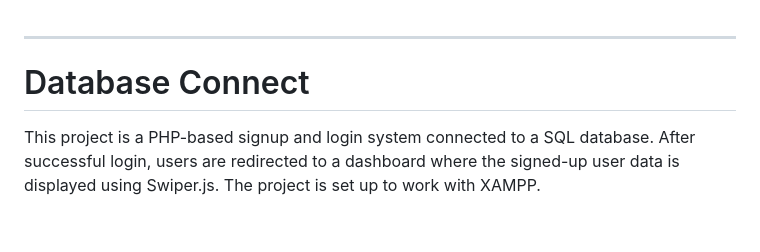
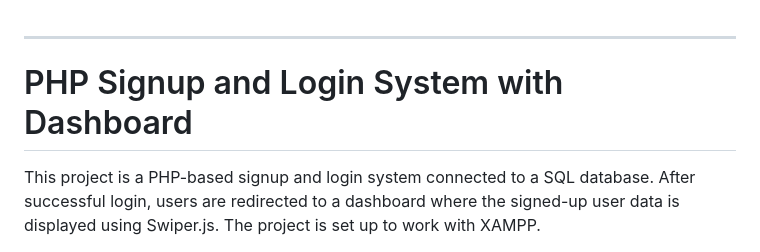
Before and after one commit to nischalsir/database-connect, a Markdown page: README.md, the part around the change. Rendered like a GitHub page; blank space fills up the shorter version.

```diff
--- a/README.md
+++ b/README.md
@@ -1,6 +1,6 @@
 ---
 
-# Database Connect
+# PHP Signup and Login System with Dashboard
 
 This project is a PHP-based signup and login system connected to a SQL database. After successful login, users are redirected to a dashboard where the signed-up user data is displayed using Swiper.js. The project is set up to work with XAMPP.
 
```
